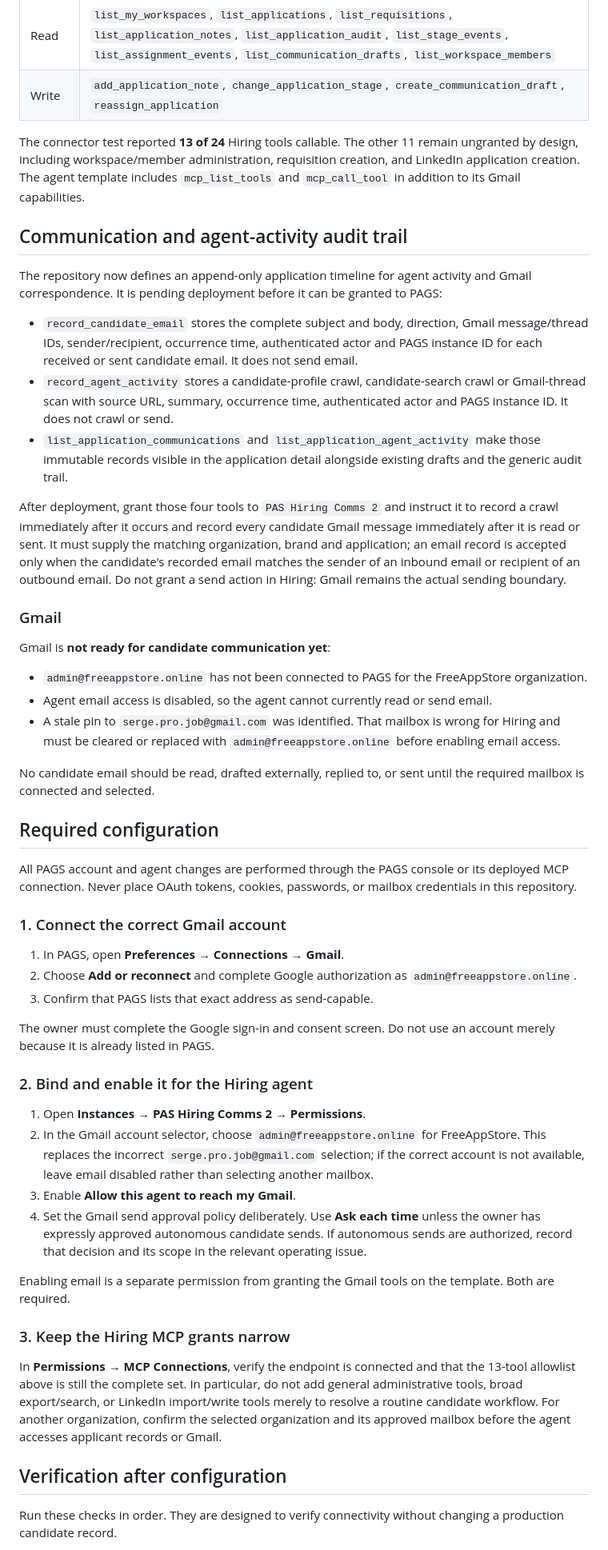
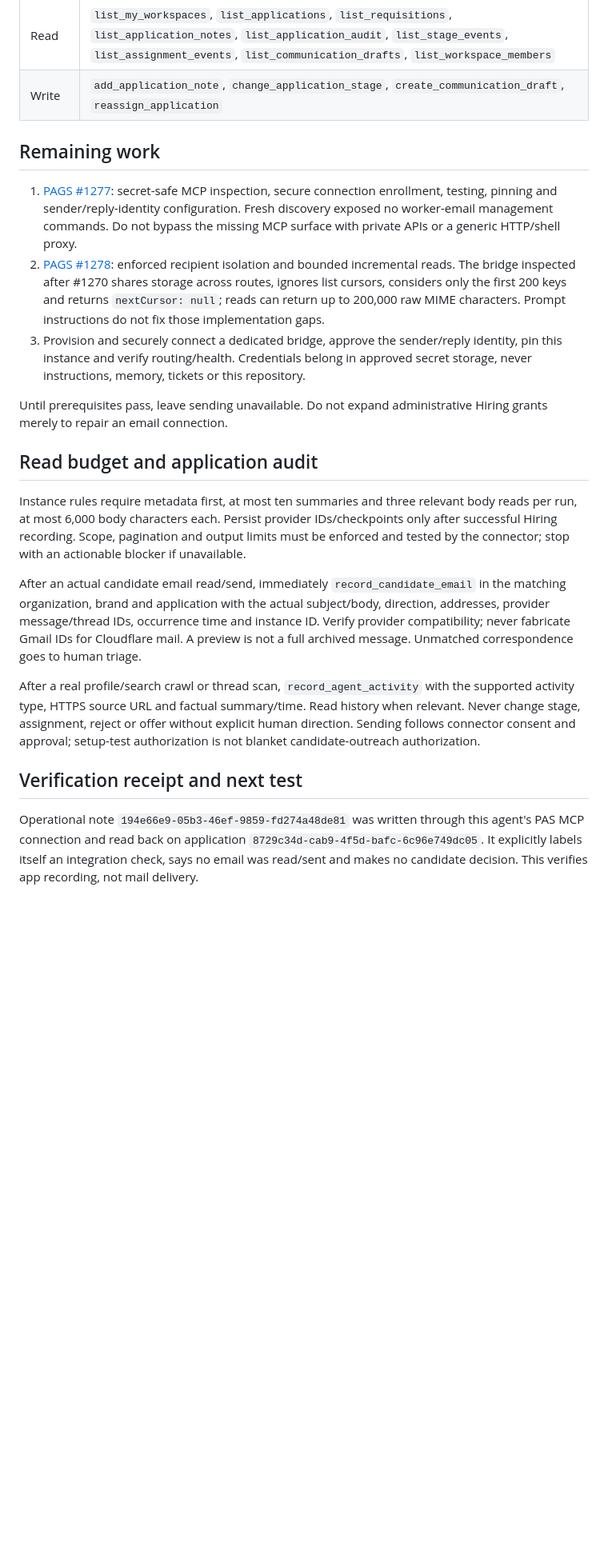
Before and after one commit to proappstore-online/hiring, a Markdown page: docs/hiring-agent-operations.md, the part around one of its changes. Shown at 80% size. Rendered like a GitHub page; blank space fills up the shorter version.

```diff
--- a/docs/hiring-agent-operations.md
+++ b/docs/hiring-agent-operations.md
@@ -33,54 +77,47 @@ The Hiring MCP OAuth connection is active. The agent has a deliberately limited
 | Read | `list_my_workspaces`, `list_applications`, `list_requisitions`, `list_application_notes`, `list_application_audit`, `list_stage_events`, `list_assignment_events`, `list_communication_drafts`, `list_workspace_members` |
 | Write | `add_application_note`, `change_application_stage`, `create_communication_draft`, `reassign_application` |
 
-The connector test reported **13 of 24** Hiring tools callable. The other 11 remain ungranted by design, including workspace/member administration, requisition creation, and LinkedIn application creation. The agent template includes `mcp_list_tools` and `mcp_call_tool` in addition to its Gmail capabilities.
+## Remaining work
 
-## Communication and agent-activity audit trail
+1. [PAGS #1277](https://github.com/ProAgentStore/platform/issues/1277): secret-safe MCP
+   inspection, secure connection enrollment, testing, pinning and sender/reply-identity
+   configuration. Fresh discovery exposed no worker-email management commands. Do not
+   bypass the missing MCP surface with private APIs or a generic HTTP/shell proxy.
+2. [PAGS #1278](https://github.com/ProAgentStore/platform/issues/1278): enforced recipient
+   isolation and bounded incremental reads. The bridge inspected after #1270 shares
+   storage across routes, ignores list cursors, considers only the first 200 keys and
+   returns `nextCursor: null`; reads can return up to 200,000 raw MIME characters.
+   Prompt instructions do not fix those implementation gaps.
+3. Provision and securely connect a dedicated bridge, approve the sender/reply identity,
+   pin this instance and verify routing/health. Credentials belong in approved secret
+   storage, never instructions, memory, tickets or this repository.
 
-The repository now defines an append-only application timeline for agent activity and Gmail correspondence. It is pending deployment before it can be granted to PAGS:
+Until prerequisites pass, leave sending unavailable. Do not expand administrative Hiring
+grants merely to repair an email connection.
 
-- `record_candidate_email` stores the complete subject and body, direction, Gmail message/thread IDs, sender/recipient, occurrence time, authenticated actor and PAGS instance ID for each received or sent candidate email. It does not send email.
-- `record_agent_activity` stores a candidate-profile crawl, candidate-search crawl or Gmail-thread scan with source URL, summary, occurrence time, authenticated actor and PAGS instance ID. It does not crawl or send.
-- `list_application_communications` and `list_application_agent_activity` make those immutable records visible in the application detail alongside existing drafts and the generic audit trail.
+## Read budget and application audit
 
-After deployment, grant those four tools to `PAS Hiring Comms 2` and instruct it to record a crawl immediately after it occurs and record every candidate Gmail message immediately after it is read or sent. It must supply the matching organization, brand and application; an email record is accepted only when the candidate's recorded email matches the sender of an inbound email or recipient of an outbound email. Do not grant a send action in Hiring: Gmail remains the actual sending boundary.
+Instance rules require metadata first, at most ten summaries and three relevant body reads
+per run, at most 6,000 body characters each. Persist provider IDs/checkpoints only after
+successful Hiring recording. Scope, pagination and output limits must be enforced and
+tested by the connector; stop with an actionable blocker if unavailable.
 
-### Gmail
+After an actual candidate email read/send, immediately `record_candidate_email` in the
+matching organization, brand and application with the actual subject/body, direction,
+addresses, provider message/thread IDs, occurrence time and instance ID. Verify provider
+compatibility; never fabricate Gmail IDs for Cloudflare mail. A preview is not a full
+archived message. Unmatched correspondence goes to human triage.
 
-Gmail is **not ready for candidate communication yet**:
+After a real profile/search crawl or thread scan, `record_agent_activity` with the supported
+activity type, HTTPS source URL and factual summary/time. Read history when relevant.
+Never change stage, assignment, reject or offer without explicit human direction.
+Sending follows connector consent and approval; setup-test authorization is not blanket
+candidate-outreach authorization.
 
-- `admin@freeappstore.online` has not been connected to PAGS for the FreeAppStore organization.
-- Agent email access is disabled, so the agent cannot currently read or send email.
-- A stale pin to `serge.pro.job@gmail.com` was identified. That mailbox is wrong for Hiring and must be cleared or replaced with `admin@freeappstore.online` before enabling email access.
+## Verification receipt and next test
 
-No candidate email should be read, drafted externally, replied to, or sent until the required mailbox is connected and selected.
+Operational note `194e66e9-05b3-46ef-9859-fd274a48de81` was written through this agent's PAS
+MCP connection and read back on application `8729c34d-cab9-4f5d-bafc-6c96e749dc05`.
+It explicitly labels itself an integration check, says no email was read/sent and makes
+no candidate decision. This verifies app recording, not mail delivery.
 
-## Required configuration
-
-All PAGS account and agent changes are performed through the PAGS console or its deployed MCP connection. Never place OAuth tokens, cookies, passwords, or mailbox credentials in this repository.
-
-### 1. Connect the correct Gmail account
-
-1. In PAGS, open **Preferences → Connections → Gmail**.
-2. Choose **Add or reconnect** and complete Google authorization as `admin@freeappstore.online`.
-3. Confirm that PAGS lists that exact address as send-capable.
-
-The owner must complete the Google sign-in and consent screen. Do not use an account merely because it is already listed in PAGS.
-
-### 2. Bind and enable it for the Hiring agent
-
-1. Open **Instances → PAS Hiring Comms 2 → Permissions**.
-2. In the Gmail account selector, choose `admin@freeappstore.online` for FreeAppStore. This replaces the incorrect `serge.pro.job@gmail.com` selection; if the correct account is not available, leave email disabled rather than selecting another mailbox.
-3. Enable **Allow this agent to reach my Gmail**.
-4. Set the Gmail send approval policy deliberately. Use **Ask each time** unless the owner has expressly approved autonomous candidate sends. If autonomous sends are authorized, record that decision and its scope in the relevant operating issue.
-
-Enabling email is a separate permission from granting the Gmail tools on the template. Both are required.
-
-### 3. Keep the Hiring MCP grants narrow
-
-In **Permissions → MCP Connections**, verify the endpoint is connected and that the 13-tool allowlist above is still the complete set. In particular, do not add general administrative tools, broad export/search, or LinkedIn import/write tools merely to resolve a routine candidate workflow. For another organization, confirm the selected organization and its approved mailbox before the agent accesses applicant records or Gmail.
-
-## Verification after configuration
-
-Run these checks in order. They are designed to verify connectivity without changing a production candidate record.
-
```
Also changed, not shown: other parts of docs/hiring-agent-operations.md (+66 -40 lines).
